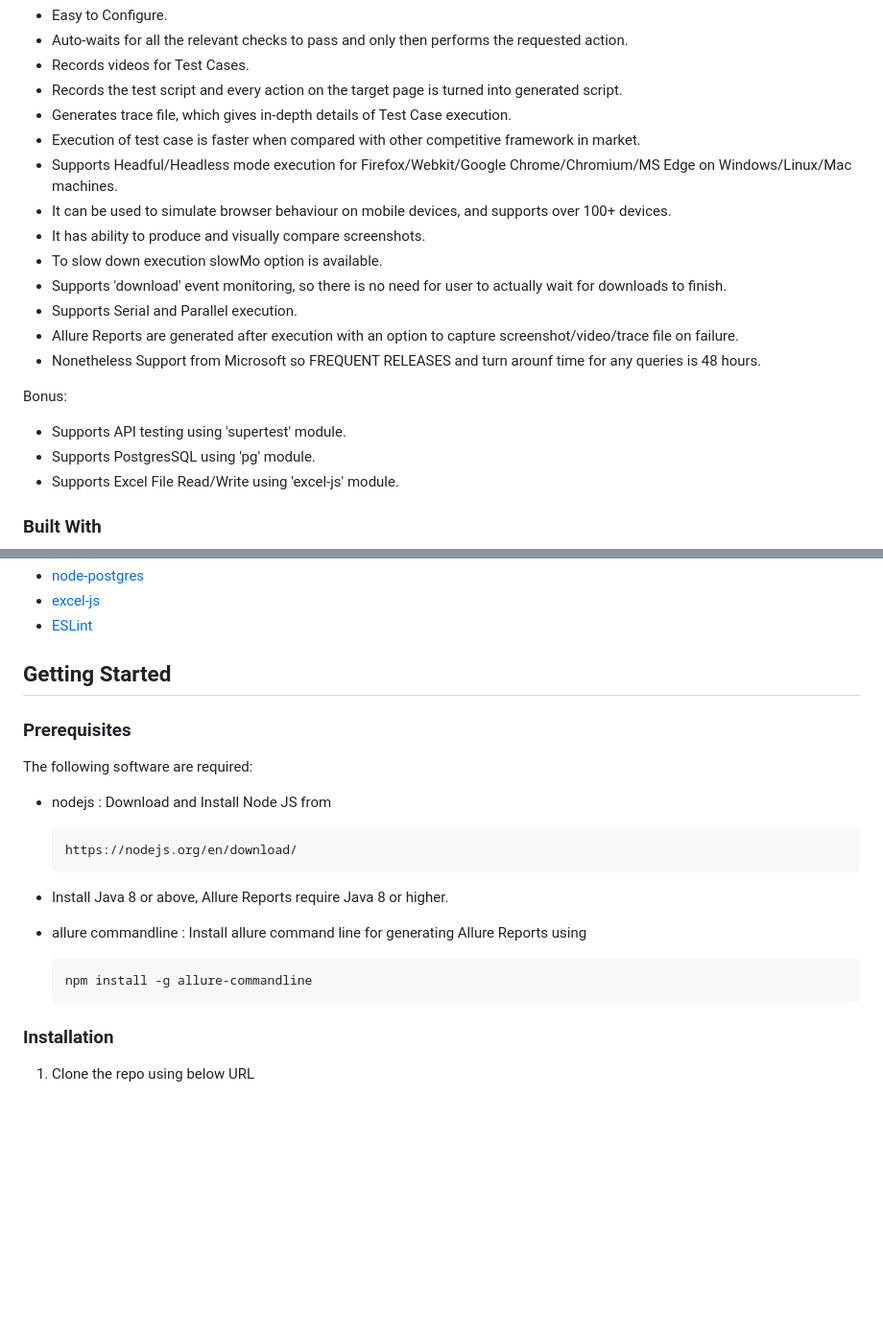
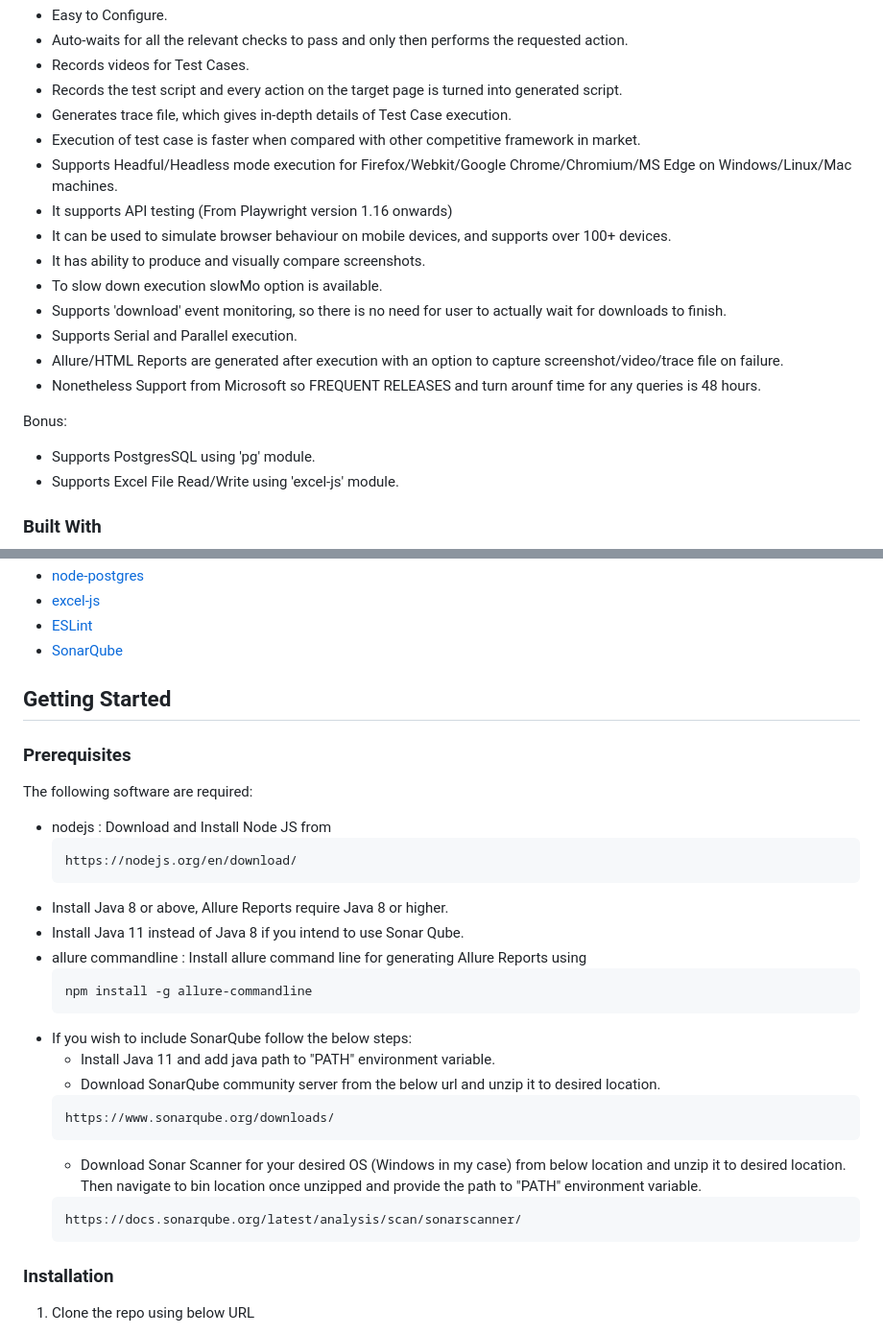
Before and after one commit to akshayp7/playwright-typescript-playwright-test, a Markdown page: README.md, 2 parts joined by grey strips. Shown: that part at 96% size. Drawn GitHub-style; blank space fills up the shorter version.

````diff
--- a/README.md
+++ b/README.md
@@ -39,17 +40,17 @@ Top Features:
 - Generates trace file, which gives in-depth details of Test Case execution.
 - Execution of test case is faster when compared with other competitive framework in market.
 - Supports Headful/Headless mode execution for Firefox/Webkit/Google Chrome/Chromium/MS Edge on Windows/Linux/Mac machines.
+- It supports API testing (From Playwright version 1.16 onwards)
 - It can be used to simulate browser behaviour on mobile devices, and supports over 100+ devices.
 - It has ability to produce and visually compare screenshots.
 - To slow down execution slowMo option is available.
 - Supports 'download' event monitoring, so there is no need for user to actually wait for downloads to finish.
 - Supports Serial and Parallel execution.
-- Allure Reports are generated after execution with an option to capture screenshot/video/trace file on failure.
+- Allure/HTML Reports are generated after execution with an option to capture screenshot/video/trace file on failure.
 - Nonetheless Support from Microsoft so FREQUENT RELEASES and turn arounf time for any queries is 48 hours.
 
 Bonus:
 
-- Supports API testing using 'supertest' module.
 - Supports PostgresSQL using 'pg' module.
 - Supports Excel File Read/Write using 'excel-js' module.
 
@@ -61,6 +61,7 @@ Bonus:
 - [node-postgres](https://github.com/brianc/node-postgres)
 - [excel-js](https://github.com/exceljs/exceljs)
 - [ESLint](https://eslint.org/)
+- [SonarQube](https://www.sonarqube.org/)
 
 ## Getting Started
 
@@ -73,10 +74,20 @@ The following software are required:
   https://nodejs.org/en/download/
   ```
 - Install Java 8 or above, Allure Reports require Java 8 or higher.
-
+- Install Java 11 instead of Java 8 if you intend to use Sonar Qube.
 - allure commandline : Install allure command line for generating Allure Reports using
   ```sh
   npm install -g allure-commandline
+  ```
+- If you wish to include SonarQube follow the below steps:
+  - Install Java 11 and add java path to "PATH" environment variable.
+  - Download SonarQube community server from the below url and unzip it to desired location.
+  ```sh
+  https://www.sonarqube.org/downloads/
+  ```
+  - Download Sonar Scanner for your desired OS (Windows in my case) from below location and unzip it to desired location. Then navigate to bin location once unzipped and provide the path to "PATH" environment variable.
+  ```sh
+  https://docs.sonarqube.org/latest/analysis/scan/sonarscanner/
   ```
 
 ### Installation
````
Also changed, not shown: other parts of README.md (+29 -1 lines), ReadMeImages/SonarReport.PNG (added), 14 other files.
